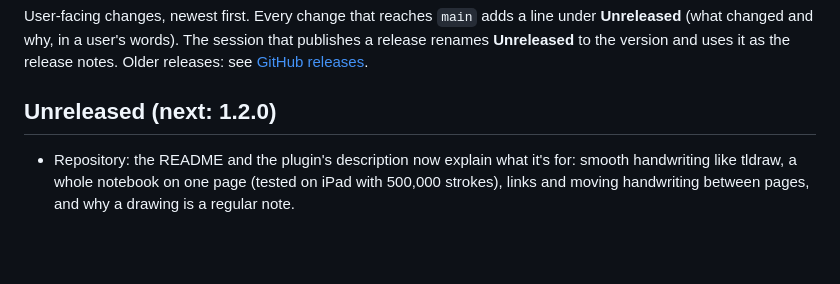
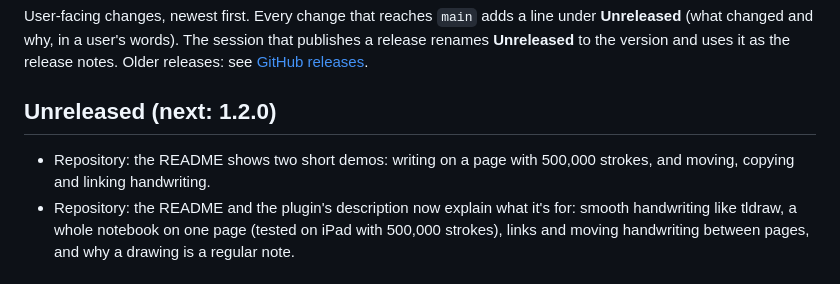
Before and after one commit to felipeserrao/infinite-paper, a Markdown page: CHANGELOG.md, the part around the change. Rendered like a GitHub page; blank space fills up the shorter version.

```diff
--- a/CHANGELOG.md
+++ b/CHANGELOG.md
@@ -4,6 +4,7 @@ User-facing changes, newest first. Every change that reaches `main` adds a line
 
 ## Unreleased (next: 1.2.0)
 
+- Repository: the README shows two short demos: writing on a page with 500,000 strokes, and moving, copying and linking handwriting.
 - Repository: the README and the plugin's description now explain what it's for: smooth handwriting like tldraw, a whole notebook on one page (tested on iPad with 500,000 strokes), links and moving handwriting between pages, and why a drawing is a regular note.
 
 ## 1.1.0 (2026-11-10)
```
Also changed, not shown: README.md (+7 -0 lines), docs/links.gif (added), 1 other file.
